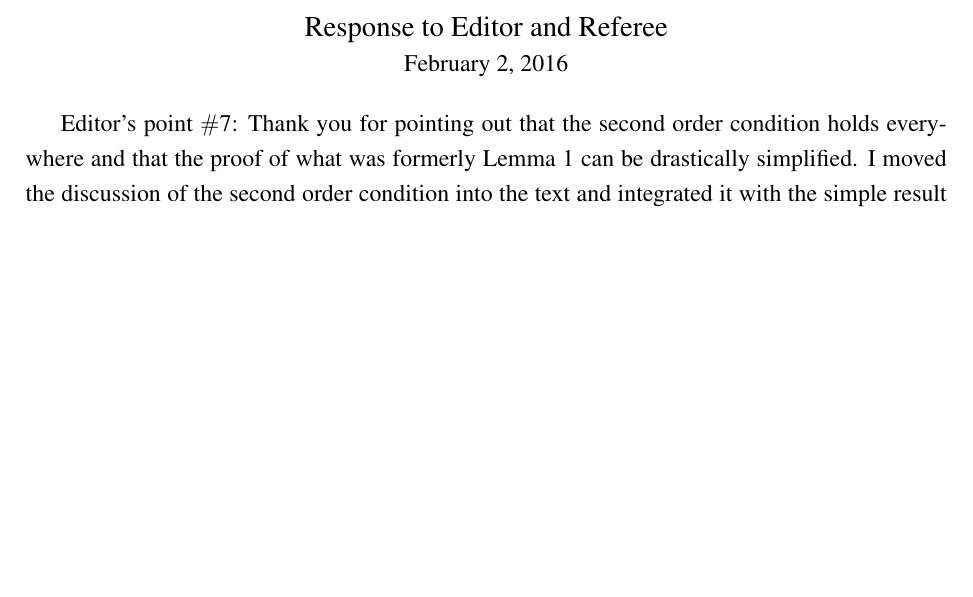
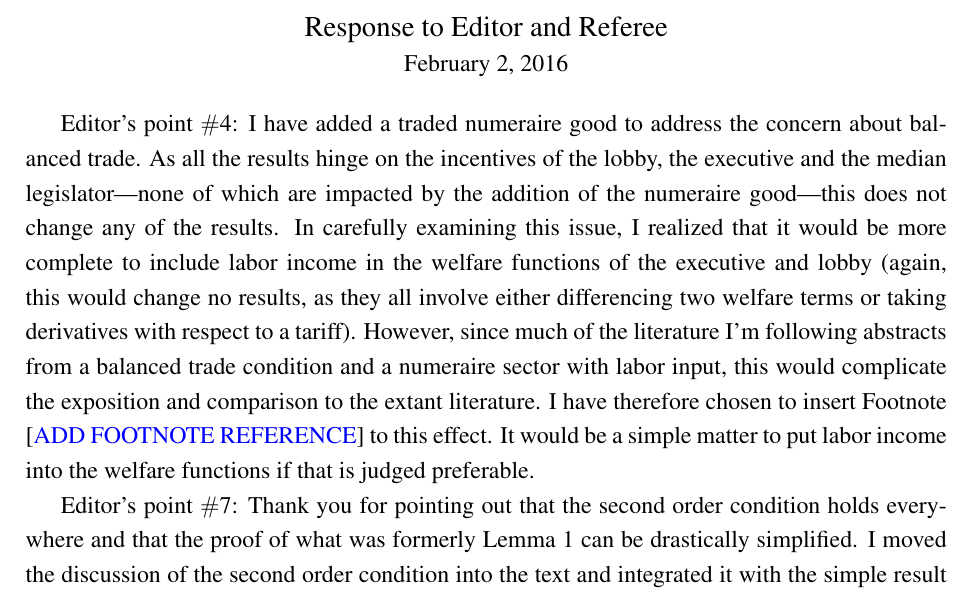
Before and after one commit to kbuzard/SOP-RIE, a LaTeX document (letter.tex): part of the page, cut so that both start at the same text, the shorter picture padded with empty space. Compiled offline with pdfLaTeX.

Commit message:
add response to letter re:numeraire (E4)

```diff
--- a/letter.tex
+++ b/letter.tex
@@ -40,6 +40,8 @@ bookmarksopen=true]{hyperref}
 \normalsize February 2, 2016
 \end{center}
 
+Editor's point $\#$4: I have added a traded numeraire good to address the concern about balanced trade. As all the results hinge on the incentives of the lobby, the executive and the median legislator---none of which are impacted by the addition of the numeraire good---this does not change any of the results. In carefully examining this issue, I realized that it would be more complete to include labor income in the welfare functions of the executive and lobby (again, this would change no results, as they all involve either differencing two welfare terms or taking derivatives with respect to a tariff). However, since much of the literature I'm following abstracts from a balanced trade condition and a numeraire sector with labor input, this would complicate the exposition and comparison to the extant literature. I have therefore chosen to insert Footnote [{\color{blue}ADD FOOTNOTE REFERENCE}] to this effect. It would be a simple matter to put labor income into the welfare functions if that is judged preferable.
+
 Editor's point $\#$7: Thank you for pointing out that the second order condition holds everywhere and that the proof of what was formerly Lemma 1 can be drastically simplified. I moved the discussion of the second order condition into the text and integrated it with the simple result on the increasingness of trade war tariff in the political economy weight. As this did not need to be referenced elsewhere and no longer requires a proof in the appendix, it is no longer labeled Lemma 1. Likewise, Lemma 0 is no longer necessary and has been removed. Note that this advances the numbering of the lemmas in the revised draft relative to the previous draft.
 
 
```
Also changed, not shown: letter.pdf.
